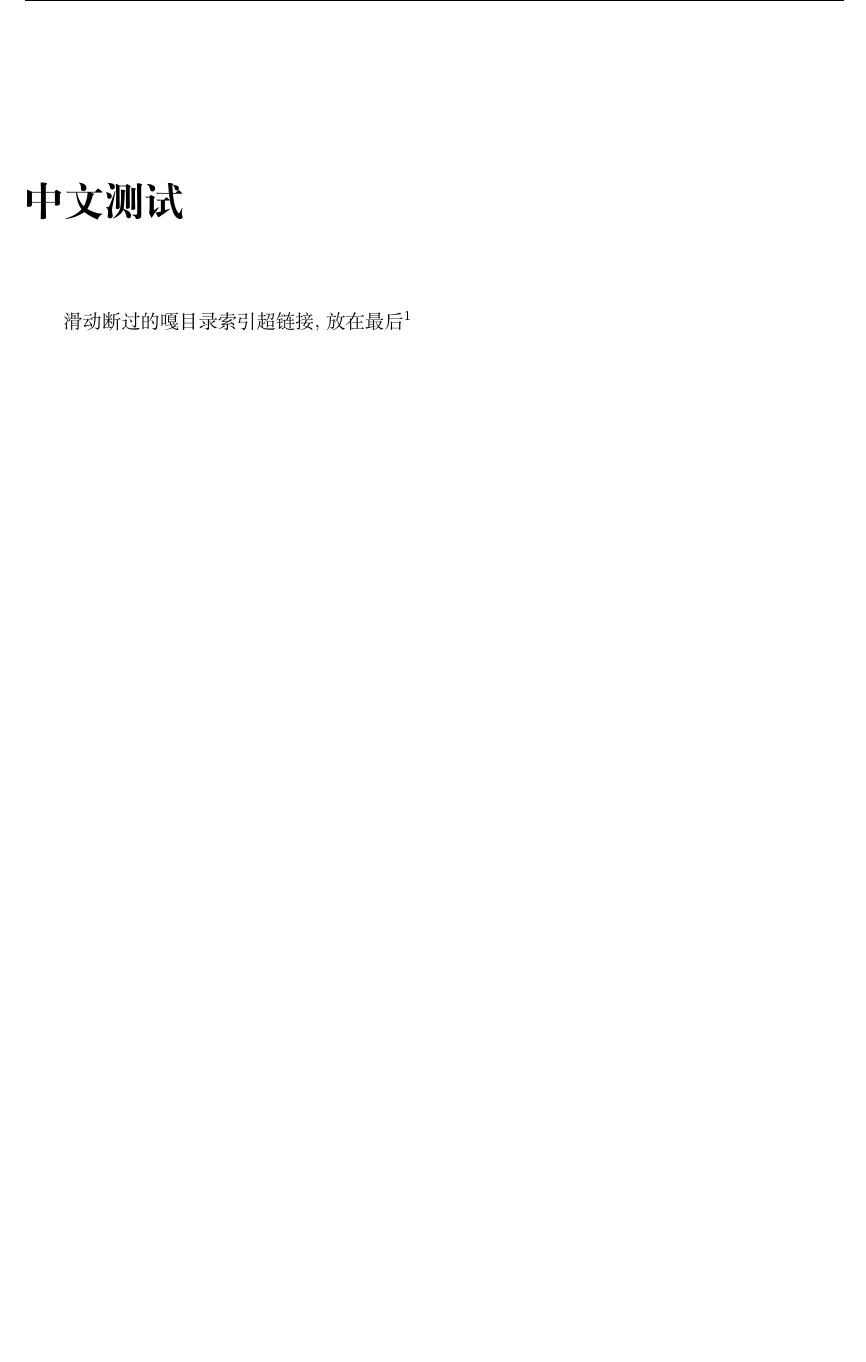
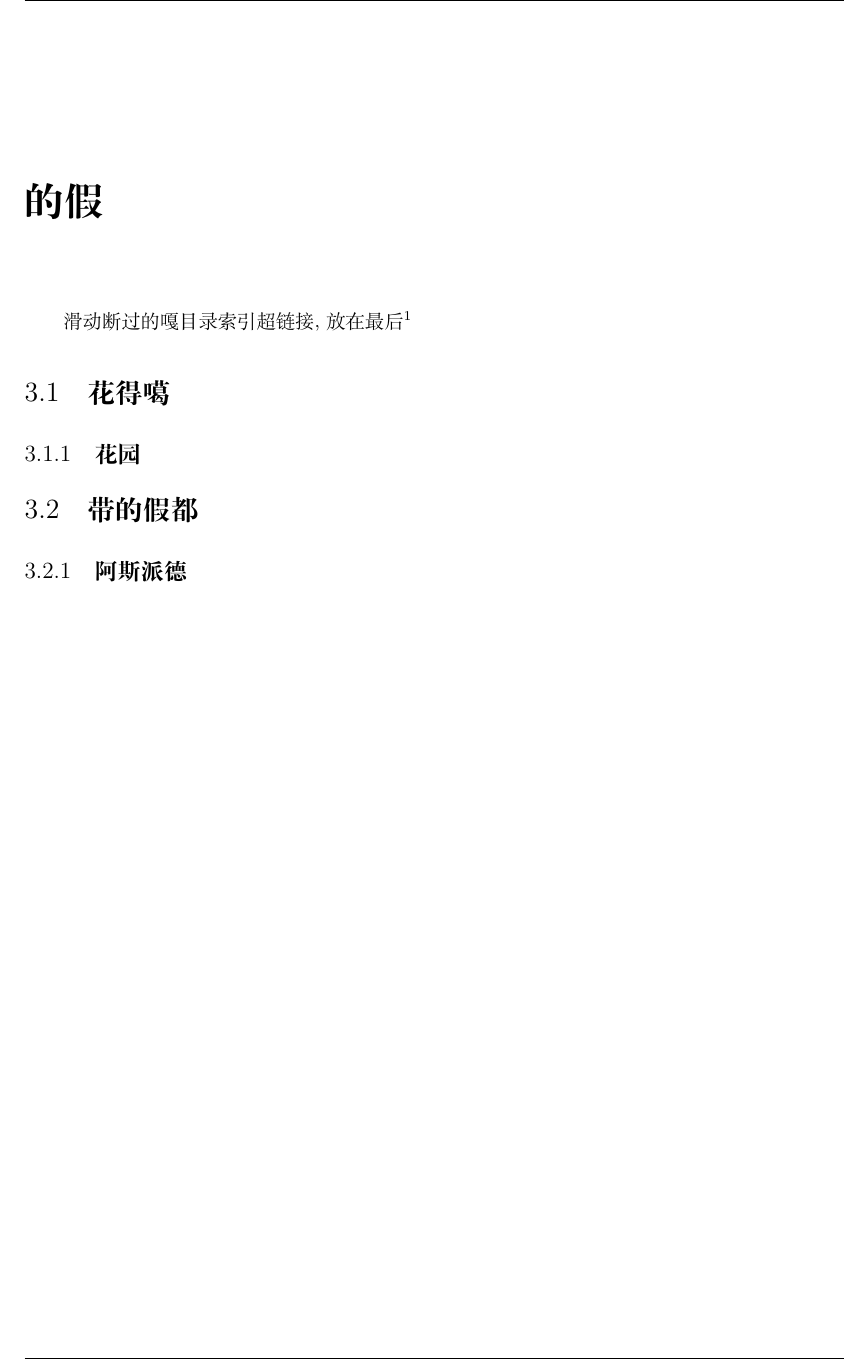
Before and after one commit to everthis/latex, a LaTeX thesis (everthis.tex, which reads partials/chapterlast.tex): part of page 7 of 7, cut at the place of the change, the shorter picture padded with empty space. Compiled offline with XeLaTeX.

Commit message:
update
update

```diff
--- a/everthis.tex
+++ b/everthis.tex
@@ -99,8 +99,8 @@
 
 \input{./partials/chapter02.tex}
 
-\chapter{中文测试}
-滑动断过的嘎目录索引超链接,放在最后\footnotemark[1]
-\fancyfootnotetext{1}{this is the footnote}
+\input{./partials/chapterlast.tex}
+
+
 
 \end{document}
--- /dev/null
+++ b/partials/chapterlast.tex
@@ -0,0 +1,7 @@
+\chapter{的假}
+滑动断过的嘎目录索引超链接,放在最后\footnotemark[1]
+\fancyfootnotetext{1}{this is the footnote}
+\section{花得噶}
+\subsection{花园}
+\section{带的假都}
+\subsection{阿斯派德}
```
Also changed, not shown: everthis.pdf, 5 other files.
